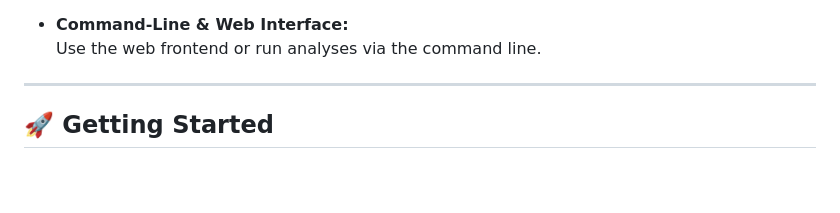
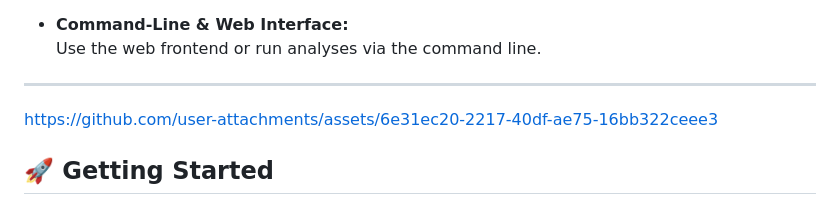
Before and after one commit to tarun0648/Resume-Analyser, a Markdown page: README.md, the part around the change printed below. Rendered like a GitHub page; blank space fills up the shorter version.

```diff
--- a/README.md
+++ b/README.md
@@ -31,6 +31,8 @@ A powerful, AI-driven resume processing and analysis tool. Upload resumes (PDF),
   Use the web frontend or run analyses via the command line.
 
 ---
+
+https://github.com/user-attachments/assets/6e31ec20-2217-40df-ae75-16bb322ceee3
 
 ## 🚀 Getting Started
 
```
Also changed, not shown: other parts of README.md (+4 -0 lines).
